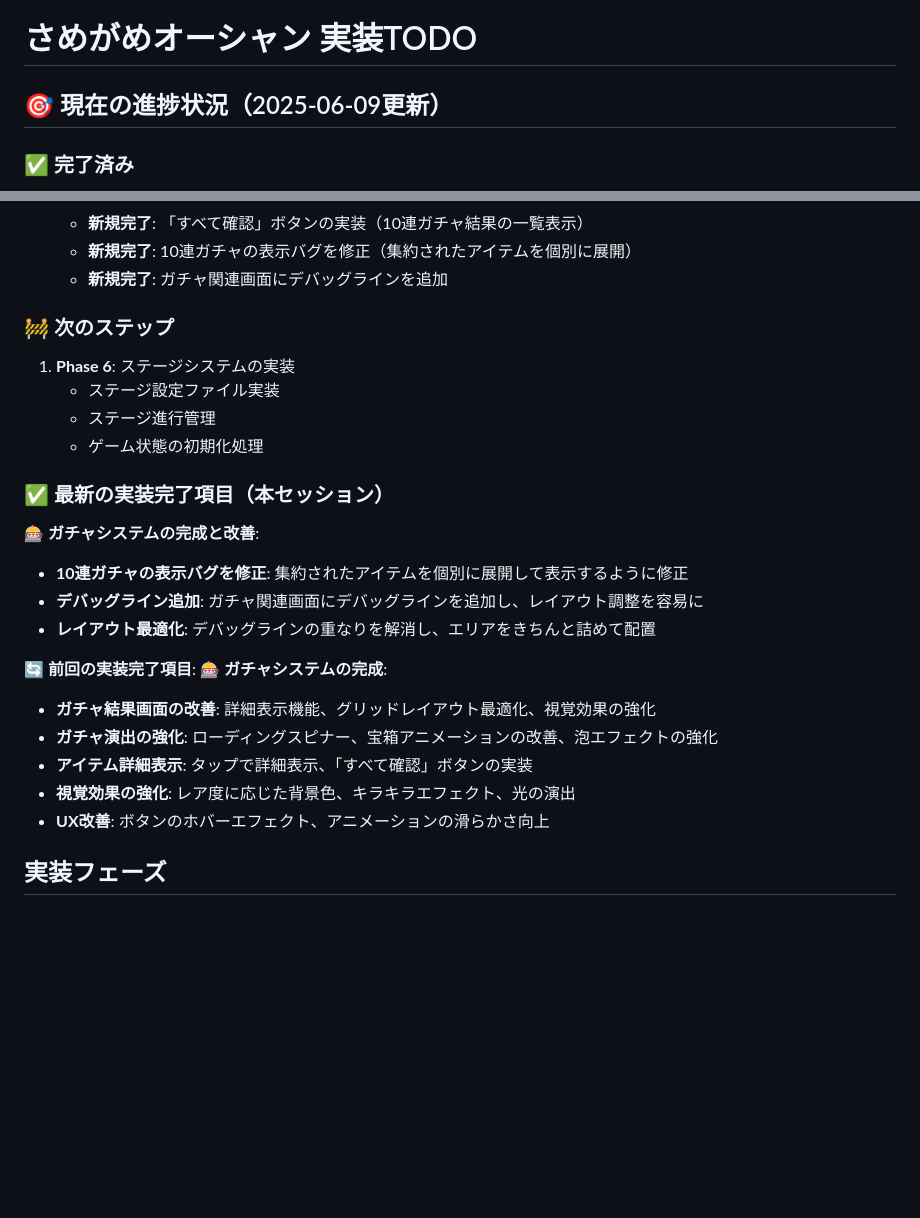
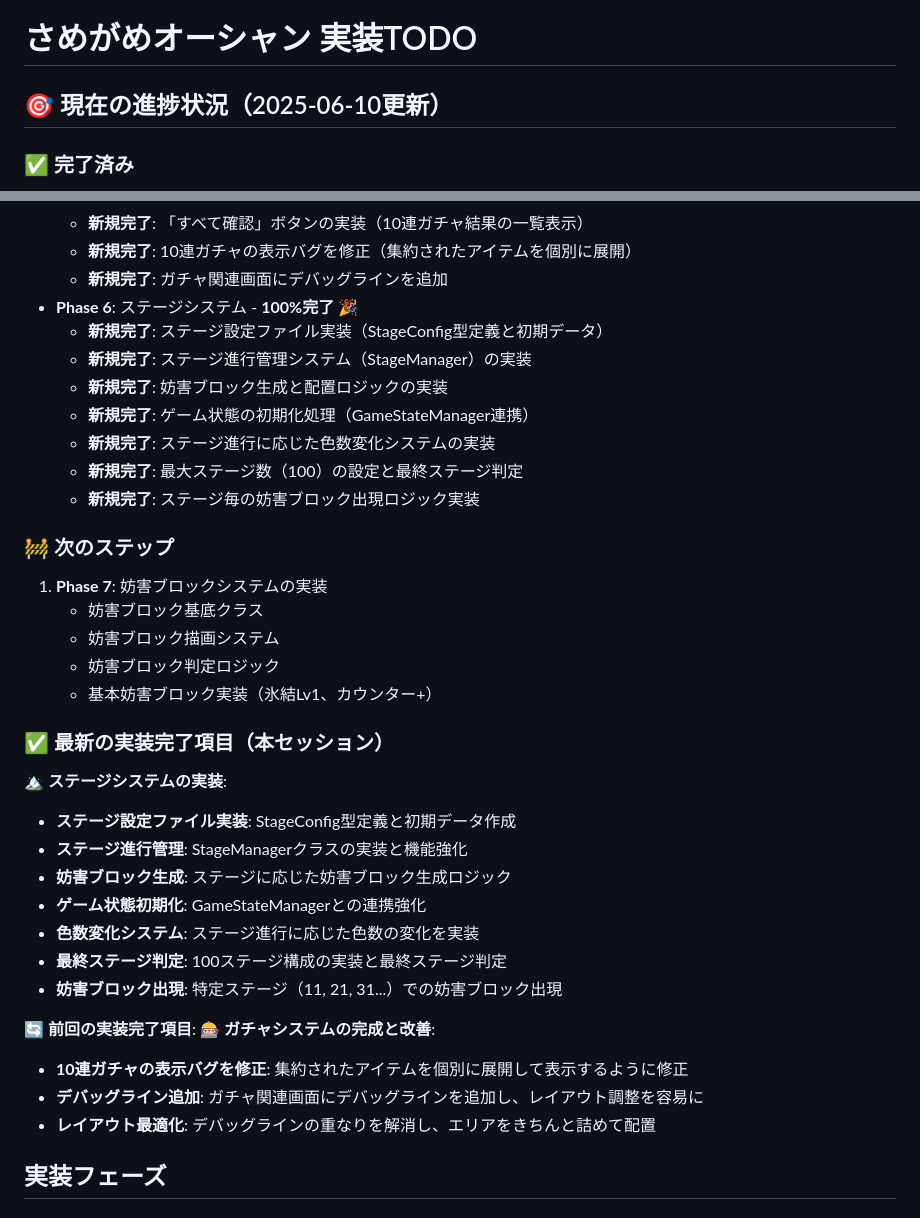
Before and after one commit to hbsnow/q-game, a Markdown page: docs/todo.md, 2 parts joined by grey strips. GitHub-like rendering; blank space fills up the shorter version.

Commit message:
Update TODO: Complete Phase 6 Stage System implementation

```diff
--- a/docs/todo.md
+++ b/docs/todo.md
@@ -1,6 +1,6 @@
 # さめがめオーシャン 実装TODO
 
-## 🎯 現在の進捗状況（2025-06-09更新）
+## 🎯 現在の進捗状況（2025-06-10更新）
 
 ### ✅ 完了済み
 - **Phase 1**: 基盤システム構築 - **100%完了**
@@ -36,26 +36,37 @@
   - **新規完了**: 「すべて確認」ボタンの実装（10連ガチャ結果の一覧表示）
   - **新規完了**: 10連ガチャの表示バグを修正（集約されたアイテムを個別に展開）
   - **新規完了**: ガチャ関連画面にデバッグラインを追加
+- **Phase 6**: ステージシステム - **100%完了** 🎉
+  - **新規完了**: ステージ設定ファイル実装（StageConfig型定義と初期データ）
+  - **新規完了**: ステージ進行管理システム（StageManager）の実装
+  - **新規完了**: 妨害ブロック生成と配置ロジックの実装
+  - **新規完了**: ゲーム状態の初期化処理（GameStateManager連携）
+  - **新規完了**: ステージ進行に応じた色数変化システムの実装
+  - **新規完了**: 最大ステージ数（100）の設定と最終ステージ判定
+  - **新規完了**: ステージ毎の妨害ブロック出現ロジック実装
 
 ### 🚧 次のステップ
-1. **Phase 6**: ステージシステムの実装
-   - ステージ設定ファイル実装
-   - ステージ進行管理
-   - ゲーム状態の初期化処理
+1. **Phase 7**: 妨害ブロックシステムの実装
+   - 妨害ブロック基底クラス
+   - 妨害ブロック描画システム
+   - 妨害ブロック判定ロジック
+   - 基本妨害ブロック実装（氷結Lv1、カウンター+）
 
 ### ✅ 最新の実装完了項目（本セッション）
+**🏔️ ステージシステムの実装**:
+- **ステージ設定ファイル実装**: StageConfig型定義と初期データ作成
+- **ステージ進行管理**: StageManagerクラスの実装と機能強化
+- **妨害ブロック生成**: ステージに応じた妨害ブロック生成ロジック
+- **ゲーム状態初期化**: GameStateManagerとの連携強化
+- **色数変化システム**: ステージ進行に応じた色数の変化を実装
+- **最終ステージ判定**: 100ステージ構成の実装と最終ステージ判定
+- **妨害ブロック出現**: 特定ステージ（11, 21, 31...）での妨害ブロック出現
+
+**🔄 前回の実装完了項目**:
 **🎰 ガチャシステムの完成と改善**:
 - **10連ガチャの表示バグを修正**: 集約されたアイテムを個別に展開して表示するように修正
 - **デバッグライン追加**: ガチャ関連画面にデバッグラインを追加し、レイアウト調整を容易に
 - **レイアウト最適化**: デバッグラインの重なりを解消し、エリアをきちんと詰めて配置
-
-**🔄 前回の実装完了項目**:
-**🎰 ガチャシステムの完成**:
-- **ガチャ結果画面の改善**: 詳細表示機能、グリッドレイアウト最適化、視覚効果の強化
-- **ガチャ演出の強化**: ローディングスピナー、宝箱アニメーションの改善、泡エフェクトの強化
-- **アイテム詳細表示**: タップで詳細表示、「すべて確認」ボタンの実装
-- **視覚効果の強化**: レア度に応じた背景色、キラキラエフェクト、光の演出
-- **UX改善**: ボタンのホバーエフェクト、アニメーションの滑らかさ向上
 
 ## 実装フェーズ
 
```
Also changed, not shown: other parts of docs/todo.md (+8 -8 lines).
